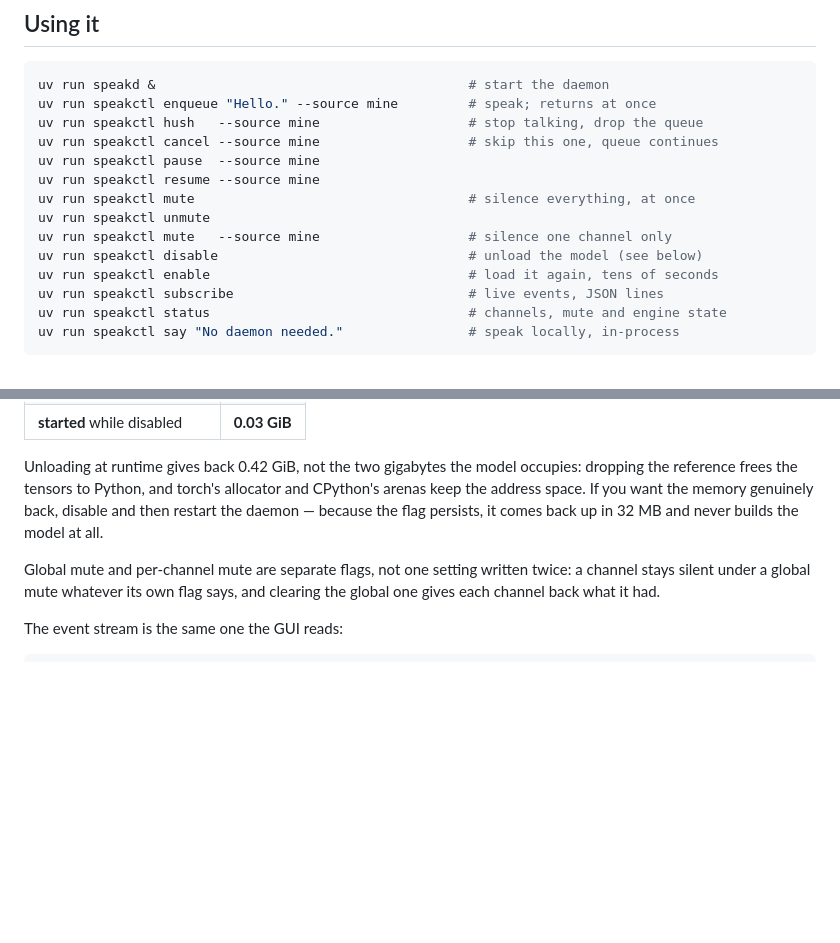
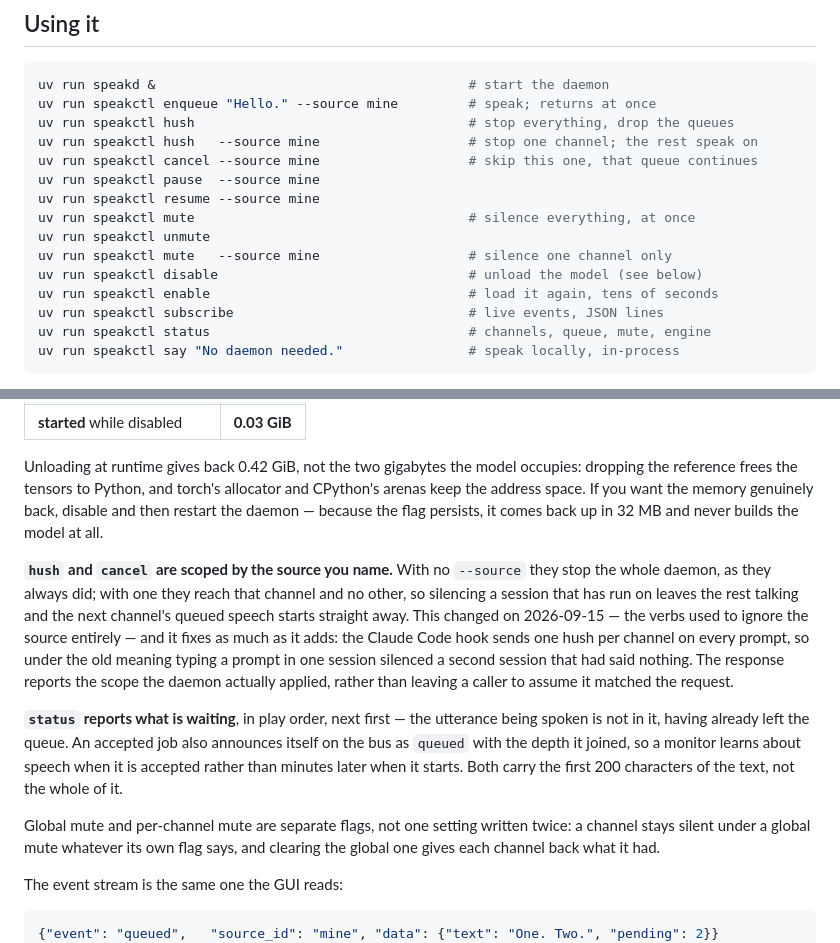
Before and after one commit to sfgartland/speakd, a Markdown page: README.md, 2 parts joined by grey strips. Drawn GitHub-style; blank space fills up the shorter version.

Commit message:
Document the scoped hush, and the queue you can now see
Co-Authored-By: Claude Opus 5 <noreply@anthropic.com>
Claude-Session: https://claude.ai/code/session_01PrGTbtdNoB7icbkEyZajv7

````diff
--- a/README.md
+++ b/README.md
@@ -80,8 +80,9 @@ export SPEAKD_HOME=/path/to/speakd
 ```bash
 uv run speakd &                                        # start the daemon
 uv run speakctl enqueue "Hello." --source mine         # speak; returns at once
-uv run speakctl hush   --source mine                   # stop talking, drop the queue
-uv run speakctl cancel --source mine                   # skip this one, queue continues
+uv run speakctl hush                                   # stop everything, drop the queues
+uv run speakctl hush   --source mine                   # stop one channel; the rest speak on
+uv run speakctl cancel --source mine                   # skip this one, that queue continues
 uv run speakctl pause  --source mine
 uv run speakctl resume --source mine
 uv run speakctl mute                                   # silence everything, at once
@@ -90,7 +91,7 @@ uv run speakctl mute   --source mine                   # silence one channel onl
 uv run speakctl disable                                # unload the model (see below)
 uv run speakctl enable                                 # load it again, tens of seconds
 uv run speakctl subscribe                              # live events, JSON lines
-uv run speakctl status                                 # channels, mute and engine state
+uv run speakctl status                                 # channels, queue, mute, engine
 uv run speakctl say "No daemon needed."                # speak locally, in-process
 ```
 
@@ -123,6 +124,22 @@ allocator and CPython's arenas keep the address space. If you want the memory
 genuinely back, disable and then restart the daemon — because the flag persists,
 it comes back up in 32 MB and never builds the model at all.
 
+**`hush` and `cancel` are scoped by the source you name.** With no `--source`
+they stop the whole daemon, as they always did; with one they reach that channel
+and no other, so silencing a session that has run on leaves the rest talking and
+the next channel's queued speech starts straight away. This changed on
+2026-09-15 — the verbs used to ignore the source entirely — and it fixes as much
+as it adds: the Claude Code hook sends one hush per channel on every prompt, so
+under the old meaning typing a prompt in one session silenced a second session
+that had said nothing. The response reports the scope the daemon actually
+applied, rather than leaving a caller to assume it matched the request.
+
+**`status` reports what is waiting**, in play order, next first — the utterance
+being spoken is not in it, having already left the queue. An accepted job also
+announces itself on the bus as `queued` with the depth it joined, so a monitor
+learns about speech when it is accepted rather than minutes later when it
+starts. Both carry the first 200 characters of the text, not the whole of it.
+
 Global mute and per-channel mute are separate flags, not one setting written twice:
 a channel stays silent under a global mute whatever its own flag says, and clearing
 the global one gives each channel back what it had.
@@ -130,6 +147,7 @@ the global one gives each channel back what it had.
 The event stream is the same one the GUI reads:
 
 ```json
+{"event": "queued",   "source_id": "mine", "data": {"text": "One. Two.", "pending": 2}}
 {"event": "started",  "source_id": "mine", "data": {"text": "One. Two."}}
 {"event": "position", "source_id": "mine", "data": {"text": "One.", "span_start": 0,
                                                     "audio_offset": 0.0, "played_at": 89731.96}}
````
